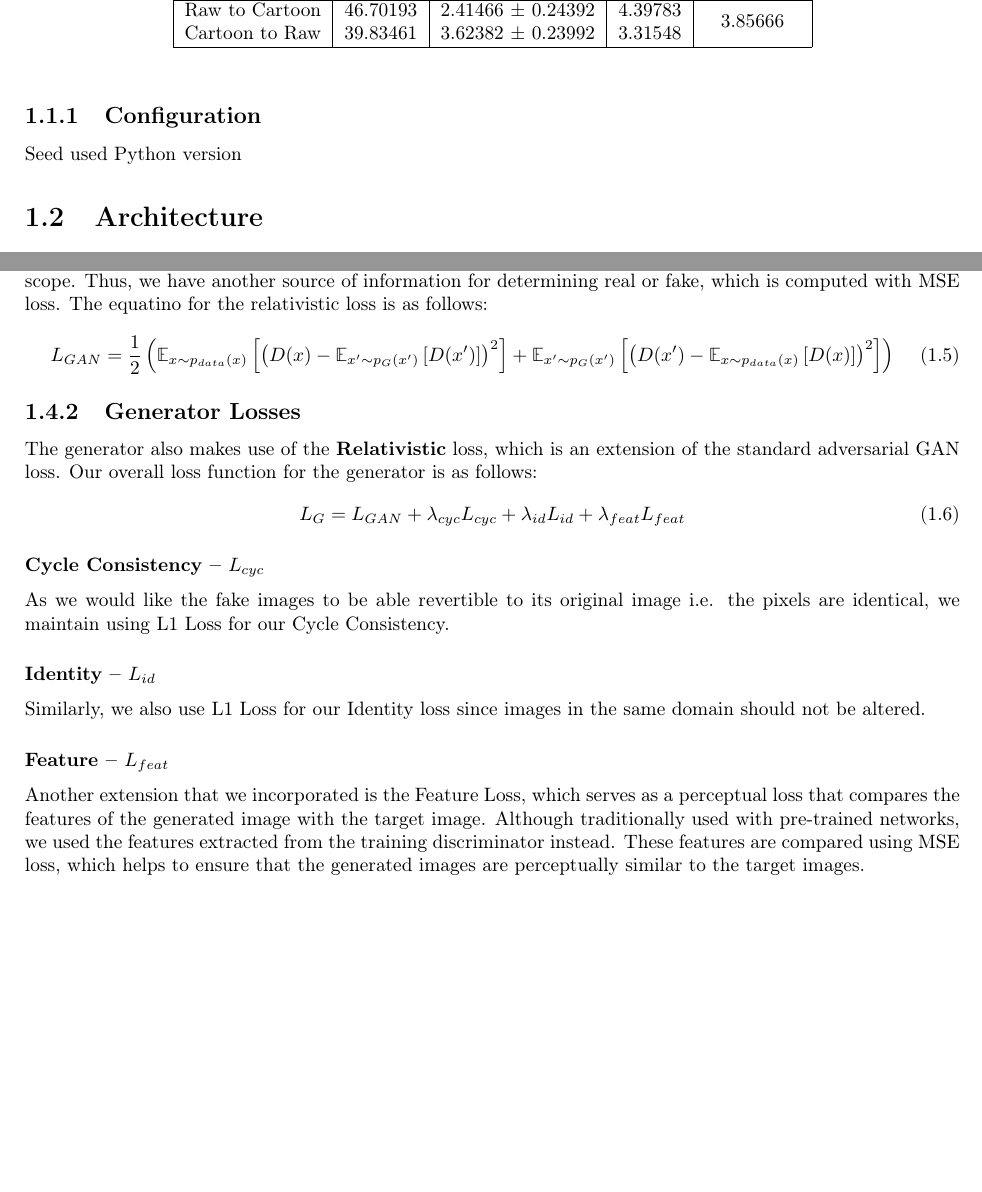
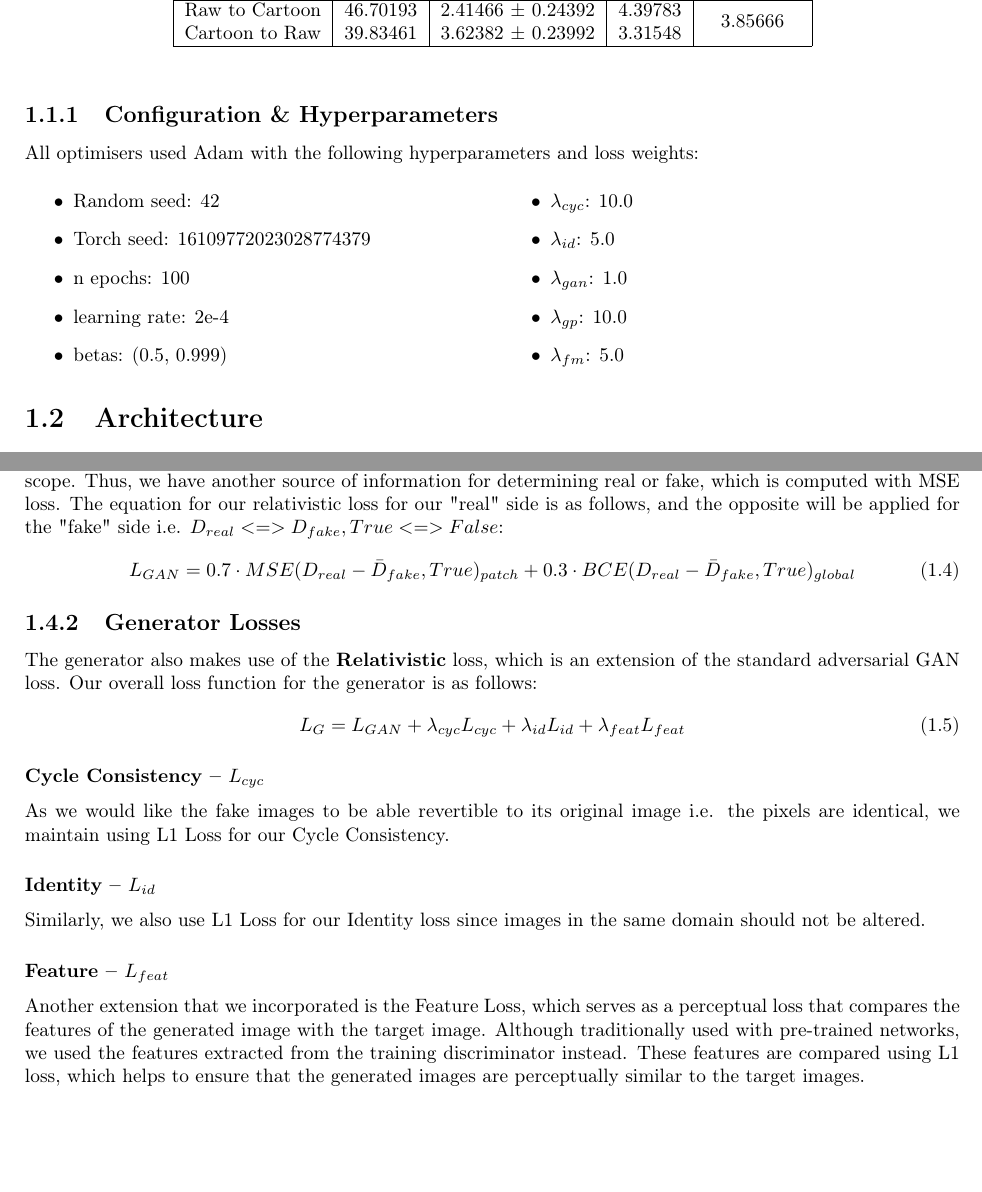
Before and after one commit to acitea/cs424-project, a LaTeX document (report.tex): two parts of pages 3 and 6 of 8, joined at a grey line, cut so that both start at the same text. Compiled offline with pdfLaTeX.

Commit message:
time to ball

```diff
--- a/report.tex
+++ b/report.tex
@@ -10,6 +10,8 @@
 \usepackage{hyperref}
 \usepackage{mathbbol}
 \usepackage{multirow}
+\usepackage{adjustbox}
+\usepackage{multicol}
 
 \geometry{
     a4paper,
@@ -81,11 +83,23 @@
     \end{tabular}
 \end{table}
 
-\subsection{Configuration}
+\subsection{Configuration \& Hyperparameters}
+All optimisers used Adam with the following hyperparameters and loss weights:
 
-Seed used
-Python version
-
+\begin{multicols}{2}
+    \begin{itemize}
+        \item Random seed: 42
+        \item Torch seed: 16109772023028774379
+        \item n epochs: 100
+        \item learning rate: 2e-4
+        \item betas: (0.5, 0.999)
+        \item $\lambda_{cyc}$: 10.0
+        \item $\lambda_{id}$: 5.0
+        \item $\lambda_{gan}$: 1.0
+        \item $\lambda_{gp}$: 10.0
+        \item $\lambda_{fm}$: 5.0
+    \end{itemize}
+\end{multicols}
 
 
 
@@ -180 +200,2 @@
 \begin{equation}
+    L_{GAN} = 0.7 \cdot MSE(D_{real} - \bar{D}_{fake}, True)_{patch} + 0.3 \cdot BCE(D_{real} - \bar{D}_{fake}, True)_{global}
@@ -192,7 +212,7 @@
 \subsubsection{Identity – $L_{id}$}
 Similarly, we also use L1 Loss for our Identity loss since images in the same domain should not be altered.
 \subsubsection{Feature – $L_{feat}$}
-Another extension that we incorporated is the Feature Loss, which serves as a perceptual loss that compares the features of the generated image with the target image. Although traditionally used with pre-trained networks, we used the features extracted from the training discriminator instead. These features are compared using MSE loss, which helps to ensure that the generated images are perceptually similar to the target images.
+Another extension that we incorporated is the Feature Loss, which serves as a perceptual loss that compares the features of the generated image with the target image. Although traditionally used with pre-trained networks, we used the features extracted from the training discriminator instead. These features are compared using L1 loss, which helps to ensure that the generated images are perceptually similar to the target images.
 
 \chapter{Task 2}
 \section{Introduction}
```
Also changed, not shown: report.tex (31 more changed lines).
